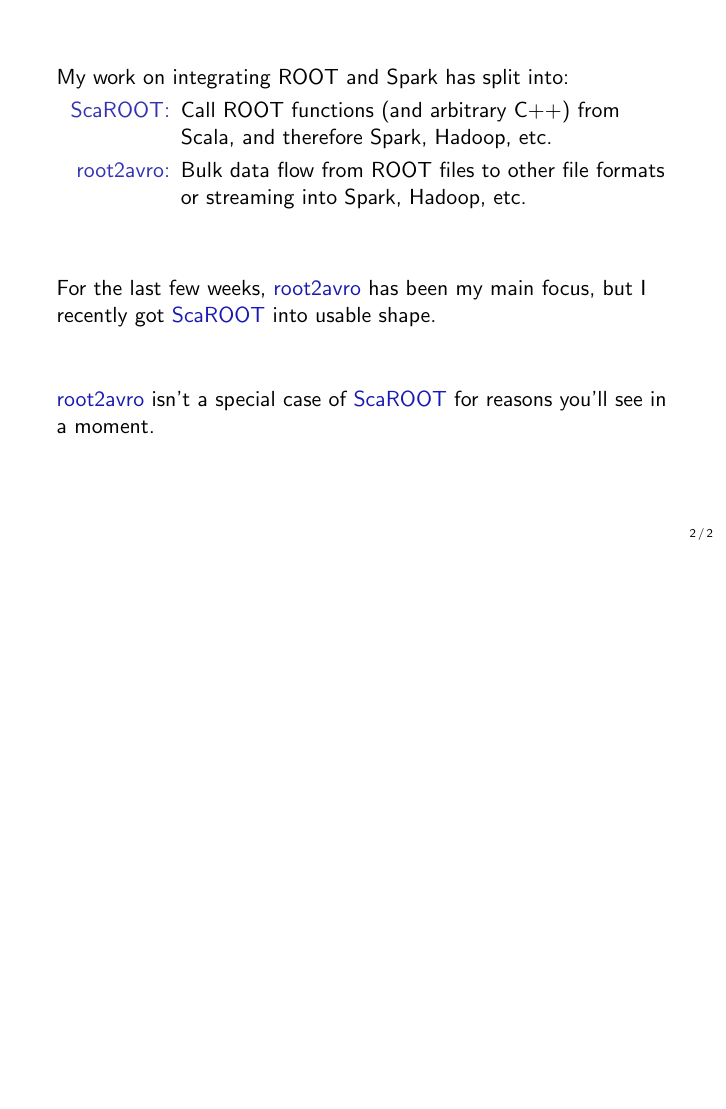
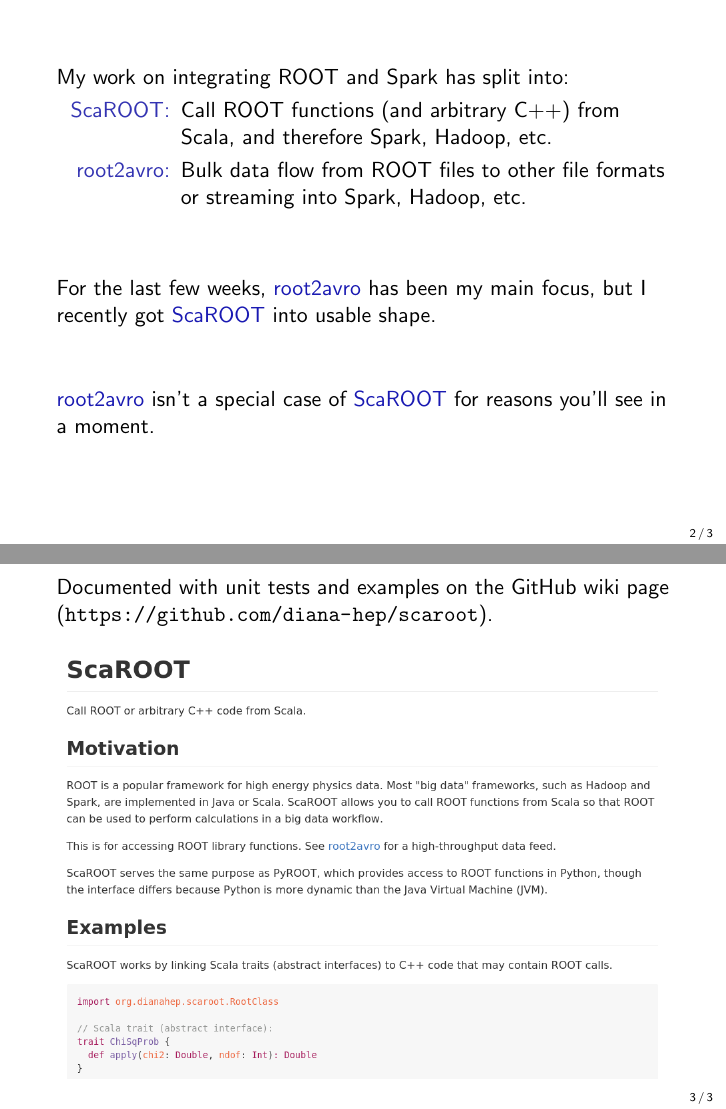
Before and after one commit to jpivarski-talks/2016-03-14-scaroot, LaTeX slides (main.tex): page 2 of 2 before the commit and pages 2 and 3 of 3 after it, the two joined at a grey line, the shorter picture padded with empty space. Compiled offline with pdfLaTeX.

Commit message:
Update on Overleaf.

```diff
--- a/main.tex
+++ b/main.tex
@@ -50,4 +50,11 @@
 \textcolor{darkblue}{root2avro} isn't a special case of \textcolor{darkblue}{ScaROOT} for reasons you'll see in a moment.
 \end{frame}
 
+\begin{frame}{}
+Documented with unit tests and examples on the GitHub wiki page (\url{https://github.com/diana-hep/scaroot}).
+
+\vspace{0.5 cm}
+\includegraphics[width=\linewidth]{wiki.png}
+\end{frame}
+
 \end{document}
```
Also changed, not shown: wiki.png (added).
